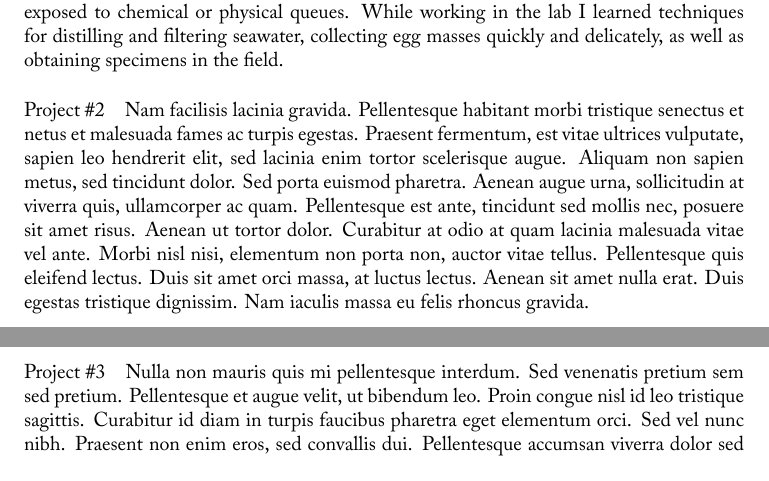
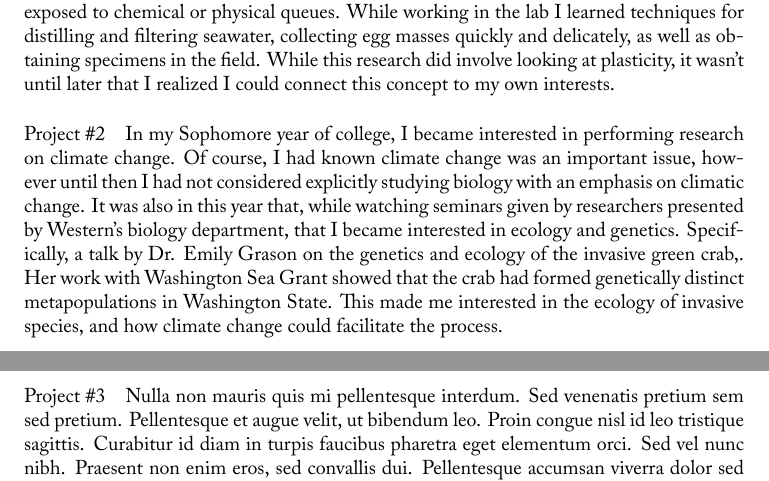
Before and after one commit to Swedwards99/SOI, a LaTeX document (main.tex): two parts of pages 1 and 2 of 3, joined at a grey line, cut so that both start at the same text. Compiled offline with XeLaTeX.

Commit message:
8/31 changes

```diff
--- a/main.tex
+++ b/main.tex
@@ -54,9 +54,19 @@ pdftitle={\yourname - \soptitle},pdfauthor={\yourname}, unicode]{hyperref}
 % NOTE: Use \amper instead of \&
 %%%%%%%%%%%%%%%%%%%%%%%%%%%%%%%%%%%%%%%%%%%%%%%%%%%%%%%%%%%%%%%%%%%%%
 \section*{Introduction}
-The past four years at Western Washington University have had a massive impact on my career and research goals. When I came into WWU I knew I wanted to study "the oceans", but not much else. Each year at Western, and each class I took helped me narrow down my interests and create a solid career plan. Specifically, I'm interested in using methods in evolutionary biology and genetics to understand organismal adaptations and applying that understanding to ecological problems. In particular, I want to understand the role that developmental plasticity and genetics play in adaptations, and how they can be used to predict the response of organisms/communities to global environmental change. The poles are of particular interest as not only the epicenter for global climate change, but as they have emerged relatively recently, adaptations to these ecosystems are newer and potentially more resilient to change. Understanding the adaptations of organisms and predicting their response to climate change will allow for intelligent methods for conservation and policy recommendations.
+The past four years at Western Washington University have had a massive impact
+on my career and research goals. When I came into WWU I knew I wanted to study
+"the oceans", but not much else. Each year at Western, and each class I took
+helped me narrow down my interests and create a solid career plan.
+Specifically, I'm interested in using methods in evolutionary biology and genetics
+to understand organismal adaptations and applying that understanding to ecological problems.
+In particular, I want to understand the role that developmental plasticity and genetics play
+in adaptations, and how they can be used to predict the response of organisms/communities
+to global environmental change. The poles are of particular interest as not only the
+epicenter for global climate change, but as they have emerged relatively recently,
+adaptations to these ecosystems are newer and potentially more resilient to change.
+Understanding the adaptations of organisms and predicting their response to climate
+change will allow for intelligent methods for conservation and policy recommendations.
 
 \section*{Research Experience}
 \paragraph{Project \#1}
-In my freshman year, I assisted Geoffrey Mayhew with his thesis in the Miner lab, examining phenotypic plasticity in the hatch timing of Eastern Pacific Nudibranchs. Work was performed both in-lab and in the field, where specimens were collected.
-The project involved obtaining the eggs (laid in bundles called egg masses) from the nudibranchs, placing them in specifically designed tanks, and testing their hatching time when exposed to chemical or physical queues. While working in the lab I learned techniques for distilling and filtering seawater, collecting egg masses quickly and delicately, as well as obtaining specimens in the field.
@@ -64,18 +77,17 @@ The project involved obtaining the eggs (laid in bundles called egg masses) from
+from the nudibranchs, placing them in specifically designed tanks, and testing their
+hatching time when exposed to chemical or physical queues. While working in the lab
+I learned techniques for distilling and filtering seawater, collecting egg masses
+quickly and delicately, as well as obtaining specimens in the field.
+While this research did involve looking at plasticity, it wasn't until later that I realized I could connect
+this concept to my own interests.
 
 
 \paragraph{Project \#2}
-Nam facilisis lacinia gravida. Pellentesque habitant morbi tristique
-senectus et netus et malesuada fames ac turpis egestas. Praesent
-fermentum, est vitae ultrices vulputate, sapien leo hendrerit elit,
-sed lacinia enim tortor scelerisque augue. Aliquam non sapien metus,
-sed tincidunt dolor. Sed porta euismod pharetra. Aenean augue urna,
-sollicitudin at viverra quis, ullamcorper ac quam. Pellentesque est
-ante, tincidunt sed mollis nec, posuere sit amet risus. Aenean ut
-tortor dolor. Curabitur at odio at quam lacinia malesuada vitae vel
-ante. Morbi nisl nisi, elementum non porta non, auctor vitae tellus.
-Pellentesque quis eleifend lectus. Duis sit amet orci massa, at luctus
-lectus. Aenean sit amet nulla erat. Duis egestas tristique dignissim.
-Nam iaculis massa eu felis rhoncus gravida.
+In my Sophomore year of college, I became interested in performing research on climate change. Of course, I had known climate change was an important issue,
+however until then I had not considered explicitly studying biology with an emphasis on climatic change. It was also in this year that, while watching seminars given by researchers
+presented by Western's biology department, that I became interested in ecology and genetics. Specifically, a talk by Dr. Emily Grason
+on the genetics and ecology of the invasive green crab,. Her work with Washington Sea Grant showed that the crab
+had formed genetically distinct metapopulations in Washington State. This made me interested in the ecology of invasive species, and how climate change could facilitate the process.
 
 \paragraph{Project \#3}
 Nulla non mauris quis mi pellentesque interdum. Sed venenatis pretium
```
Also changed, not shown: main.pdf, main.tex (5 more changed lines), 2 other files.
